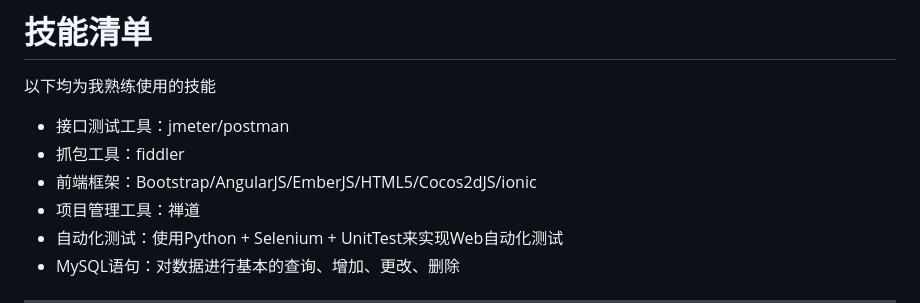
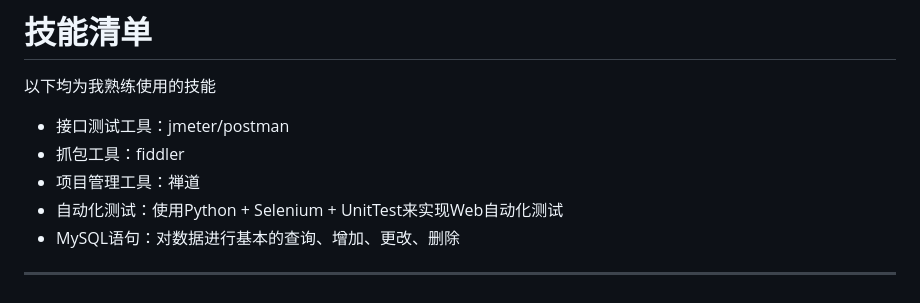
Before and after one commit to ledanjie/ledanjie.github.io, a Markdown page: README.md, the part around the change. GitHub-like rendering.

```diff
--- a/README.md
+++ b/README.md
@@ -72,7 +72,6 @@
 
 - 接口测试工具：jmeter/postman
 - 抓包工具：fiddler
-- 前端框架：Bootstrap/AngularJS/EmberJS/HTML5/Cocos2dJS/ionic
 - 项目管理工具：禅道
 - 自动化测试：使用Python + Selenium + UnitTest来实现Web自动化测试
 - MySQL语句：对数据进行基本的查询、增加、更改、删除
```
